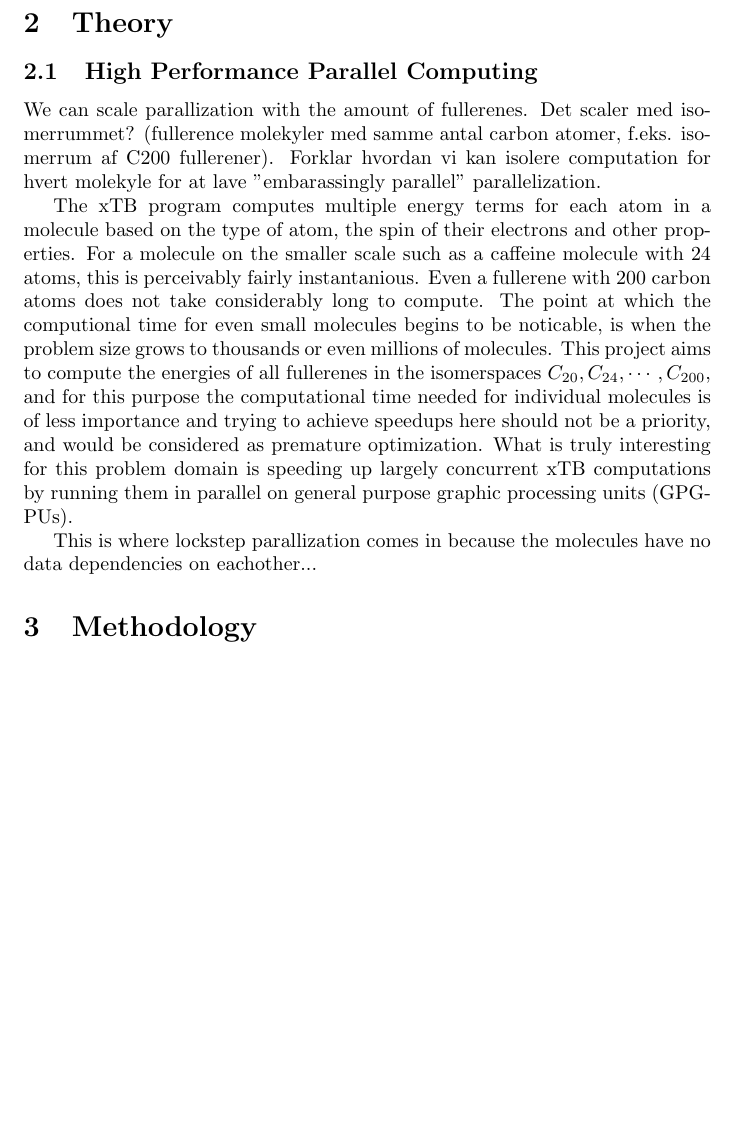
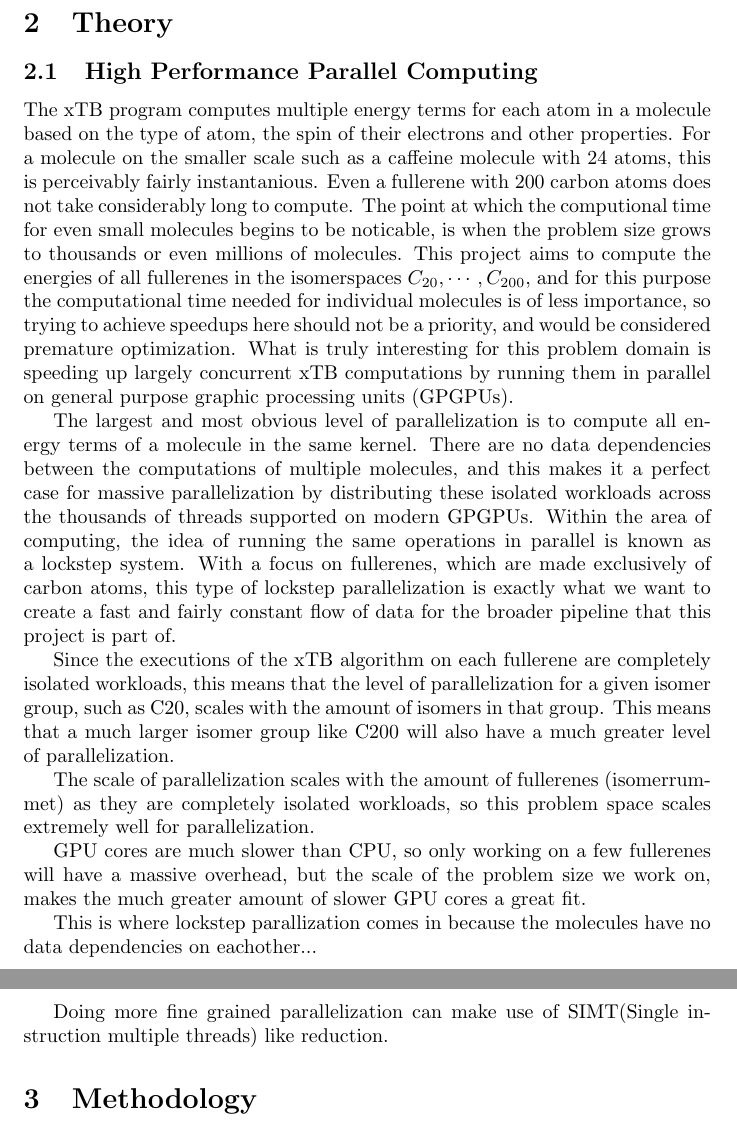
Before and after one commit to AceMouse/xTB-math, a LaTeX document (report/main.tex, which reads report/theory/theory.tex): part of page 2 of 19 before the commit and two parts of pages 2 and 3 of 20 after it, the two joined at a grey line, cut so that both start at the same text, the shorter picture padded with empty space. Compiled offline with pdfLaTeX.

Commit message:
add to gpu theory section

```diff
--- a/report/theory/theory.tex
+++ b/report/theory/theory.tex
@@ -2,13 +2,22 @@
 
 \subsection{High Performance Parallel Computing}
 
-We can scale parallization with the amount of fullerenes. Det scaler med isomerrummet? (fullerence molekyler med samme antal carbon atomer, f.eks. isomerrum af C200 fullerener).
-Forklar hvordan vi kan isolere computation for hvert molekyle for at lave "embarassingly parallel" parallelization.
+The xTB program computes multiple energy terms for each atom in a molecule based on the type of atom, the spin of their electrons and other properties.
+For a molecule on the smaller scale such as a caffeine molecule with 24 atoms, this is perceivably fairly instantanious. Even a fullerene with 200 carbon atoms does not take considerably long to compute. The point at which the computional time for even small molecules begins to be noticable, is when the problem size grows to thousands or even millions of molecules.
+This project aims to compute the energies of all fullerenes in the isomerspaces \(C_{20}, \cdots, C_{200} \), and for this purpose the computational time needed for individual molecules is of less importance, so trying to achieve speedups here should not be a priority, and would be considered premature optimization. What is truly interesting for this problem domain is speeding up largely concurrent xTB computations by running them in parallel on general purpose graphic processing units (GPGPUs).
+
+The largest and most obvious level of parallelization is to compute all energy terms of a molecule in the same kernel. There are no data dependencies between the computations of multiple molecules, and this makes it a perfect case for massive parallelization by distributing these isolated workloads across the thousands of threads supported on modern GPGPUs.
+Within the area of computing, the idea of running the same operations in parallel is known as a lockstep system. With a focus on fullerenes, which are made exclusively of carbon atoms, this type of lockstep parallelization is exactly what we want to create a fast and fairly constant flow of data for the broader pipeline that this project is part of.
+
+Since the executions of the xTB algorithm on each fullerene are completely isolated workloads, this means that the level of parallelization for a given isomer group, such as C20, scales with the amount of isomers in that group. This means that a much larger isomer group like C200 will also have a much greater level of parallelization.
 
 
 
-The xTB program computes multiple energy terms for each atom in a molecule based on the type of atom, the spin of their electrons and other properties.
-For a molecule on the smaller scale such as a caffeine molecule with 24 atoms, this is perceivably fairly instantanious. Even a fullerene with 200 carbon atoms does not take considerably long to compute. The point at which the computional time for even small molecules begins to be noticable, is when the problem size grows to thousands or even millions of molecules.
-This project aims to compute the energies of all fullerenes in the isomerspaces \(C_{20}, C_{24}, \cdots, C_{200} \), and for this purpose the computational time needed for individual molecules is of less importance and trying to achieve speedups here should not be a priority, and would be considered as premature optimization. What is truly interesting for this problem domain is speeding up largely concurrent xTB computations by running them in parallel on general purpose graphic processing units (GPGPUs).
+The scale of parallelization scales with the amount of fullerenes (isomerrummet) as they are completely isolated workloads, so this problem space scales extremely well for parallelization.
+
+
+GPU cores are much slower than CPU, so only working on a few fullerenes will have a massive overhead, but the scale of the problem size we work on, makes the much greater amount of slower GPU cores a great fit.
 
 This is where lockstep parallization comes in because the molecules have no data dependencies on eachother...
+
+Doing more fine grained parallelization can make use of SIMT(Single instruction multiple threads) like reduction.
```
